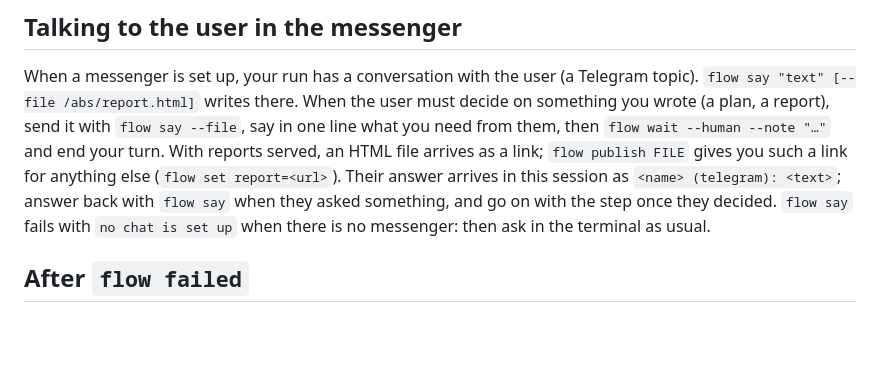
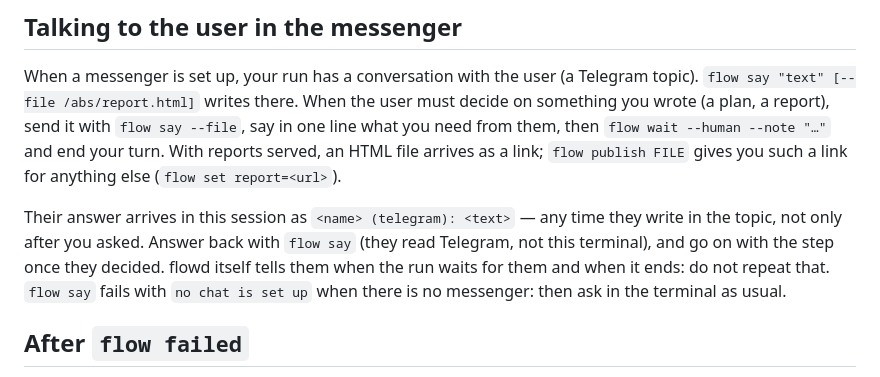
Before and after one commit to isachivka/agents-workflows, a Markdown page: skills/flow/SKILL.md, the part around the change. Drawn GitHub-style; blank space fills up the shorter version.

```diff
--- a/skills/flow/SKILL.md
+++ b/skills/flow/SKILL.md
@@ -48,11 +48,14 @@ session and stops the run after the third silent turn end.
 When a messenger is set up, your run has a conversation with the user (a Telegram topic).
 `flow say "text" [--file /abs/report.html]` writes there. When the user must decide on something you
 wrote (a plan, a report), send it with `flow say --file`, say in one line what you need from them,
-then `flow wait --human --note "…"` and end your turn. With reports served, an HTML file arrives
-as a link; `flow publish FILE` gives you such a link for anything else (`flow set report=<url>`). Their answer arrives in this session as
-`<name> (telegram): <text>`; answer back with `flow say` when they asked something, and go on with
-the step once they decided. `flow say` fails with `no chat is set up` when there is no messenger:
-then ask in the terminal as usual.
+then `flow wait --human --note "…"` and end your turn. With reports served, an HTML file arrives as
+a link; `flow publish FILE` gives you such a link for anything else (`flow set report=<url>`).
+
+Their answer arrives in this session as `<name> (telegram): <text>` — any time they write in the
+topic, not only after you asked. Answer back with `flow say` (they read Telegram, not this terminal),
+and go on with the step once they decided. flowd itself tells them when the run waits for them and
+when it ends: do not repeat that. `flow say` fails with `no chat is set up` when there is no
+messenger: then ask in the terminal as usual.
 
 ## After `flow failed`
 
```
Also changed, not shown: skills/flow-author/SKILL.md (+24 -1 lines).
